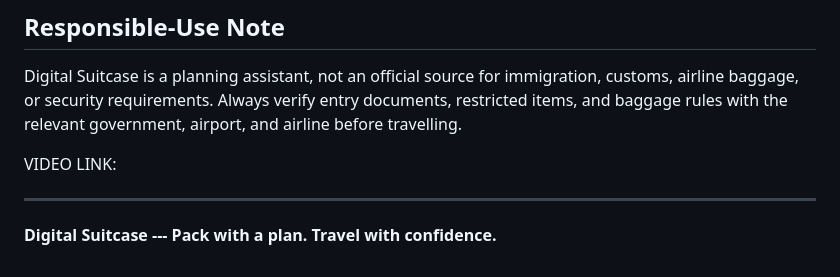
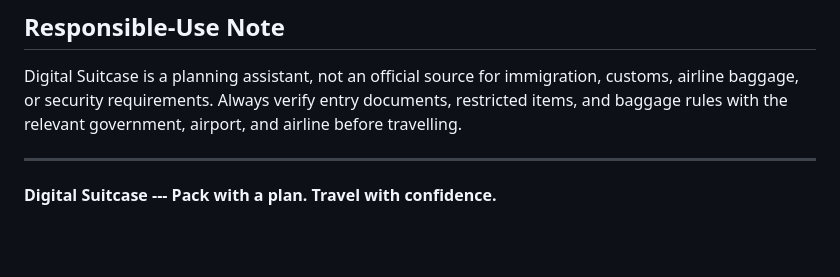
Before and after one commit to darklightnob/digital_suitcase, a Markdown page: README.md, the part around the change. Rendered like a GitHub page; blank space fills up the shorter version.

```diff
--- a/README.md
+++ b/README.md
@@ -198,8 +198,6 @@ immigration, customs, airline baggage, or security requirements. Always
 verify entry documents, restricted items, and baggage rules with the
 relevant government, airport, and airline before travelling.
 
-VIDEO LINK:
-
 ------------------------------------------------------------------------
 
 **Digital Suitcase --- Pack with a plan. Travel with confidence.**
```
